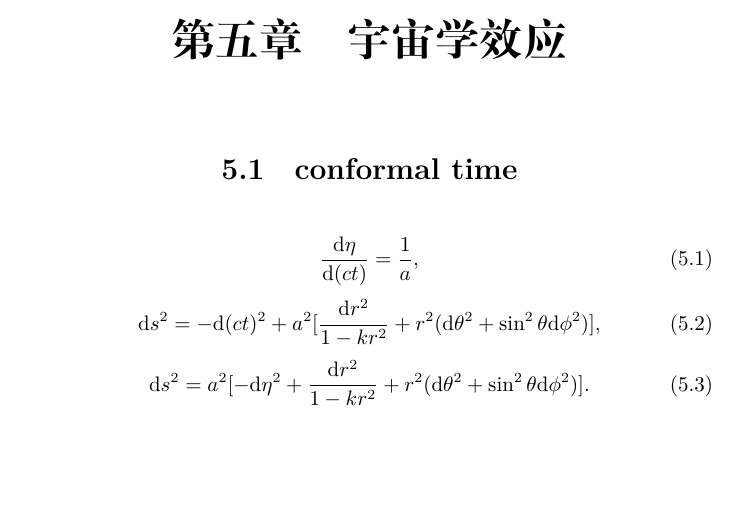
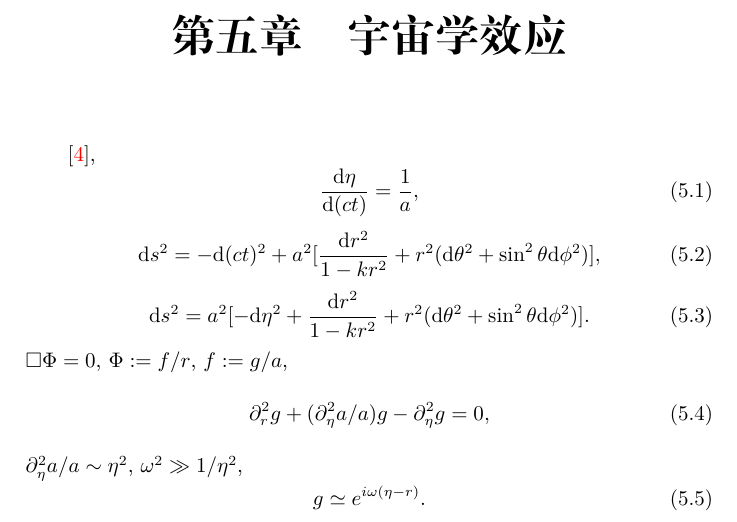
Before and after one commit to GasinAn/GWAstroNotes, a LaTeX book (GWAstroNotes.tex, which reads __chapter__/cosmology.tex): part of page 17 of 35, cut so that both start at the same text, the shorter picture padded with empty space. Compiled offline with XeLaTeX.

Commit message:
add solution in cosmology

```diff
--- a/__chapter__/cosmology.tex
+++ b/__chapter__/cosmology.tex
@@ -1,7 +1,6 @@
 \chapter{宇宙学效应}
 
-\section{conformal time}
-
+\cite{Maggiore2014},
 \begin{equation}
     \frac{\d\eta}{\d(ct)}=\frac{1}{a},
 \end{equation}
@@ -11,3 +10,11 @@
 \begin{equation}
     \d s^2=a^2[-\d\eta^2+\frac{\d r^2}{1-kr^2}+r^2(\d\theta^2+\sin^2\theta\d\phi^2)].
 \end{equation}
+$\square\Phi=0$, $\Phi:=f/r$, $f:=g/a$,
+\begin{equation}
+    \p_r^2g+(\p_\eta^2a/a)g-\p_\eta^2g=0,
+\end{equation}
+$\p_\eta^2a/a\sim\eta^2$, $\omega^2\gg1/\eta^2$,
+\begin{equation}
+    g\simeq e^{i\omega(\eta-r)}.
+\end{equation}
```
